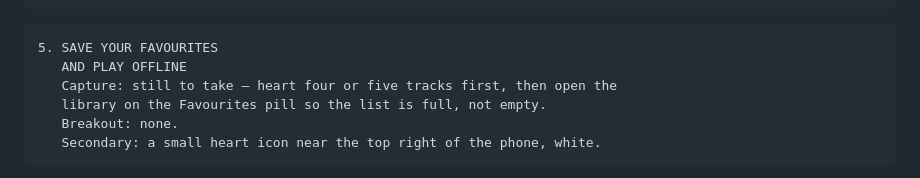
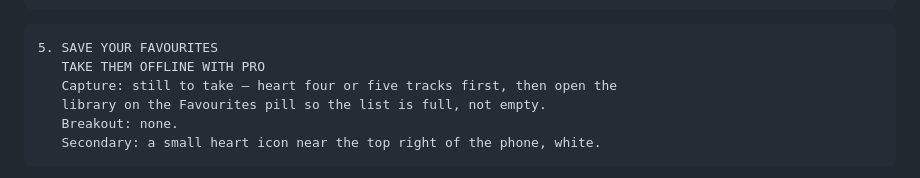
Before and after one commit to martin-dehlan/purelofi, a Markdown page: store/listing/aso_handoff.md, the part around the change. GitHub-like rendering.

Commit message:
fix(store): screenshot 5 marks offline as Pro
Downloads are Pro only, so the headline should not promise offline to
everyone.

Co-Authored-By: Claude Opus 5.5 <noreply@anthropic.com>

````diff
--- a/store/listing/aso_handoff.md
+++ b/store/listing/aso_handoff.md
@@ -72,7 +72,7 @@ they work, study, read or fall asleep. Target size: iPhone 6.9"
 
 ```text
 5. SAVE YOUR FAVOURITES
-   AND PLAY OFFLINE
+   TAKE THEM OFFLINE WITH PRO
    Capture: still to take — heart four or five tracks first, then open the
    library on the Favourites pill so the list is full, not empty.
    Breakout: none.
````
